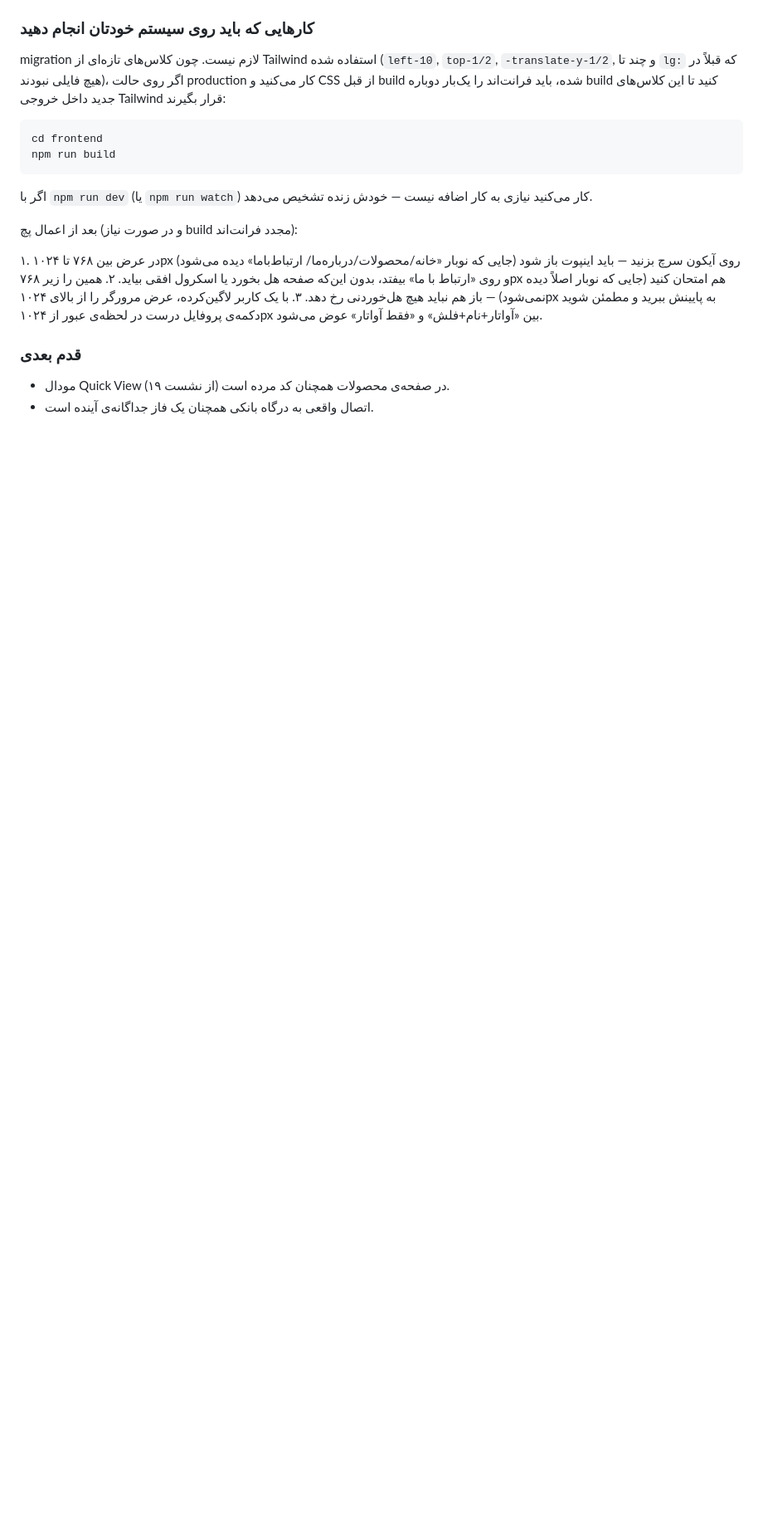
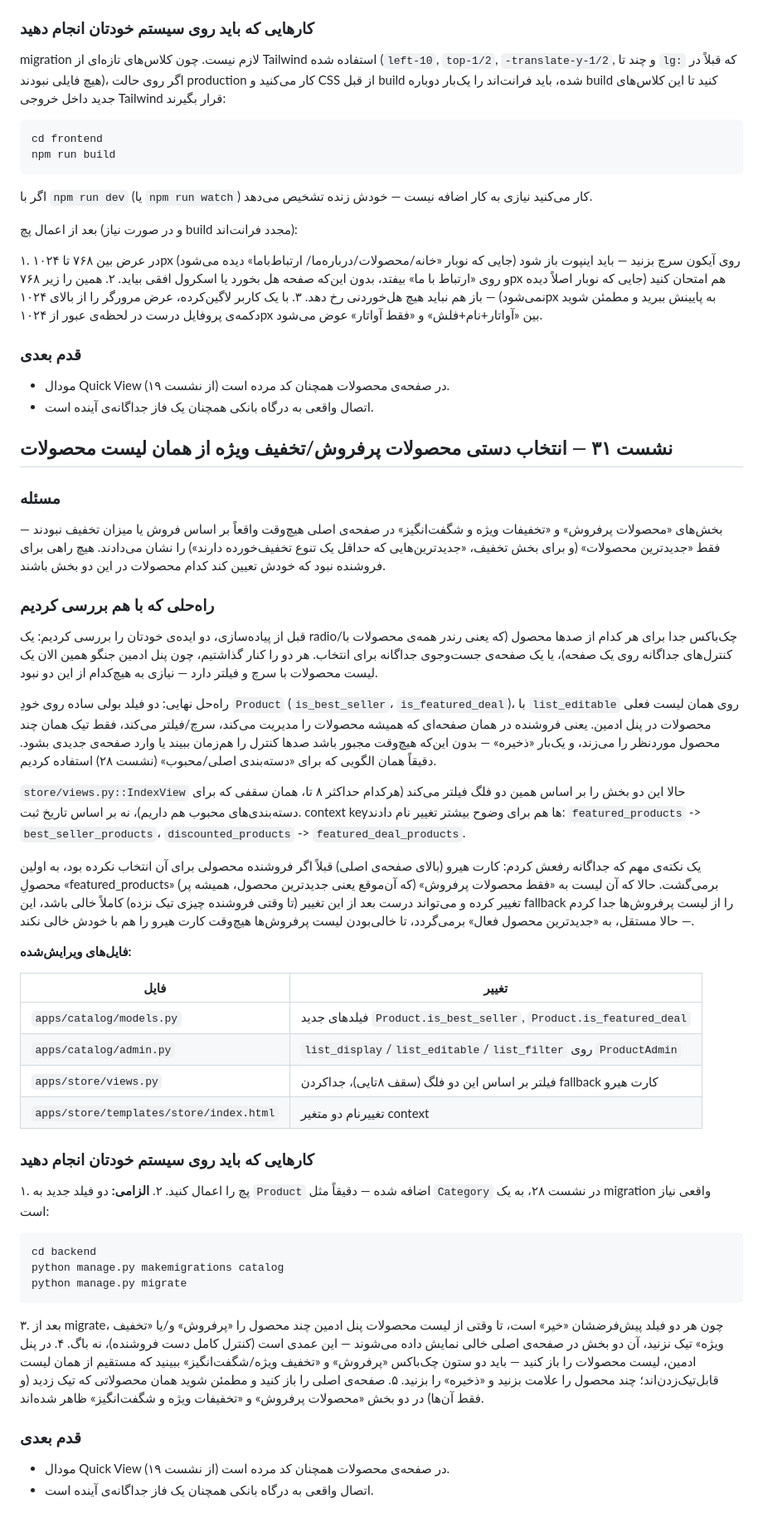
Before and after one commit to diyararun/diyararun-bankmokamel, a Markdown page: docs/backend/progress-log.md, the part around the change. Shown at 83% size. Rendered like a GitHub page; blank space fills up the shorter version.

Commit message:
docs: log session 31 (seller-curated  best-seller/featured-deal products for the homepage)

````diff
--- a/docs/backend/progress-log.md
+++ b/docs/backend/progress-log.md
@@ -2473,3 +2473,79 @@ npm run build
 
 - مودال Quick View در صفحه‌ی محصولات همچنان کد مرده است (از نشست ۱۹).
 - اتصال واقعی به درگاه بانکی همچنان یک فاز جداگانه‌ی آینده است.
+
+## نشست ۳۱ — انتخاب دستی محصولات پرفروش/تخفیف ویژه از همان لیست محصولات
+
+### مسئله
+
+بخش‌های «محصولات پرفروش» و «تخفیفات ویژه و شگفت‌انگیز» در صفحه‌ی اصلی
+هیچ‌وقت واقعاً بر اساس فروش یا میزان تخفیف نبودند — فقط «جدیدترین
+محصولات» (و برای بخش تخفیف، «جدیدترین‌هایی که حداقل یک تنوع تخفیف‌خورده
+دارند») را نشان می‌دادند. هیچ راهی برای فروشنده نبود که خودش تعیین کند
+کدام محصولات در این دو بخش باشند.
+
+### راه‌حلی که با هم بررسی کردیم
+
+قبل از پیاده‌سازی، دو ایده‌ی خودتان را بررسی کردیم: یک radio/چک‌باکس
+جدا برای هر کدام از صدها محصول (که یعنی رندر همه‌ی محصولات با کنترل‌های
+جداگانه روی یک صفحه)، یا یک صفحه‌ی جست‌وجوی جداگانه برای انتخاب. هر دو
+را کنار گذاشتیم، چون پنل ادمین جنگو همین الان یک لیست محصولات با سرچ و
+فیلتر دارد — نیازی به هیچ‌کدام از این دو نبود.
+
+راه‌حل نهایی: دو فیلد بولی ساده روی خودِ `Product` (`is_best_seller`،
+`is_featured_deal`)، با `list_editable` روی همان لیست فعلی محصولات در
+پنل ادمین. یعنی فروشنده در همان صفحه‌ای که همیشه محصولات را مدیریت
+می‌کند، سرچ/فیلتر می‌کند، فقط تیک همان چند محصول موردنظر را می‌زند، و
+یک‌بار «ذخیره» — بدون این‌که هیچ‌وقت مجبور باشد صدها کنترل را هم‌زمان
+ببیند یا وارد صفحه‌ی جدیدی بشود. دقیقاً همان الگویی که برای «دسته‌بندی
+اصلی/محبوب» (نشست ۲۸) استفاده کردیم.
+
+`store/views.py::IndexView` حالا این دو بخش را بر اساس همین دو فلگ
+فیلتر می‌کند (هرکدام حداکثر ۸ تا، همان سقفی که برای دسته‌بندی‌های محبوب
+هم داریم)، نه بر اساس تاریخ ثبت. context key‌ها هم برای وضوح بیشتر
+تغییر نام دادند: `featured_products` -> `best_seller_products`،
+`discounted_products` -> `featured_deal_products`.
+
+یک نکته‌ی مهم که جداگانه رفعش کردم: کارت هیرو (بالای صفحه‌ی اصلی) قبلاً
+اگر فروشنده محصولی برای آن انتخاب نکرده بود، به اولین محصولِ
+«featured_products» (که آن‌موقع یعنی جدیدترین محصول، همیشه پر) برمی‌گشت.
+حالا که آن لیست به «فقط محصولات پرفروش» تغییر کرده و می‌تواند درست بعد
+از این تغییر (تا وقتی فروشنده چیزی تیک نزده) کاملاً خالی باشد، این
+fallback را از لیست پرفروش‌ها جدا کردم — حالا مستقل، به «جدیدترین محصول
+فعال» برمی‌گردد، تا خالی‌بودن لیست پرفروش‌ها هیچ‌وقت کارت هیرو را هم با
+خودش خالی نکند.
+
+**فایل‌های ویرایش‌شده:**
+
+| فایل | تغییر |
+|---|---|
+| `apps/catalog/models.py` | فیلدهای جدید `Product.is_best_seller`, `Product.is_featured_deal` |
+| `apps/catalog/admin.py` | `list_display`/`list_editable`/`list_filter` روی `ProductAdmin` |
+| `apps/store/views.py` | فیلتر بر اساس این دو فلگ (سقف ۸تایی)، جداکردن fallback کارت هیرو |
+| `apps/store/templates/store/index.html` | تغییرنام دو متغیر context |
+
+### کارهایی که باید روی سیستم خودتان انجام دهید
+
+۱. پچ را اعمال کنید.
+۲. **الزامی:** دو فیلد جدید به `Product` اضافه شده — دقیقاً مثل
+   `Category` در نشست ۲۸، به یک migration واقعی نیاز است:
+   ```
+   cd backend
+   python manage.py makemigrations catalog
+   python manage.py migrate
+   ```
+۳. بعد از migrate، چون هر دو فیلد پیش‌فرضشان «خیر» است، تا وقتی از
+   لیست محصولات پنل ادمین چند محصول را «پرفروش» و/یا «تخفیف ویژه»
+   تیک نزنید، آن دو بخش در صفحه‌ی اصلی خالی نمایش داده می‌شوند — این
+   عمدی است (کنترل کامل دست فروشنده)، نه باگ.
+۴. در پنل ادمین، لیست محصولات را باز کنید — باید دو ستون چک‌باکس
+   «پرفروش» و «تخفیف ویژه/شگفت‌انگیز» ببینید که مستقیم از همان لیست
+   قابل‌تیک‌زدن‌اند؛ چند محصول را علامت بزنید و «ذخیره» را بزنید.
+۵. صفحه‌ی اصلی را باز کنید و مطمئن شوید همان محصولاتی که تیک زدید
+   (و فقط آن‌ها) در دو بخش «محصولات پرفروش» و «تخفیفات ویژه و
+   شگفت‌انگیز» ظاهر شده‌اند.
+
+### قدم بعدی
+
+- مودال Quick View در صفحه‌ی محصولات همچنان کد مرده است (از نشست ۱۹).
+- اتصال واقعی به درگاه بانکی همچنان یک فاز جداگانه‌ی آینده است.
````
